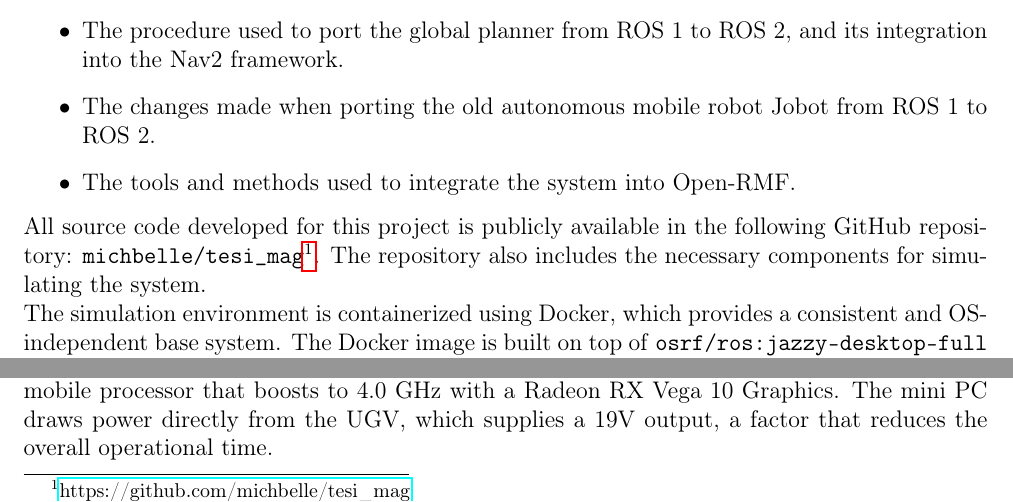
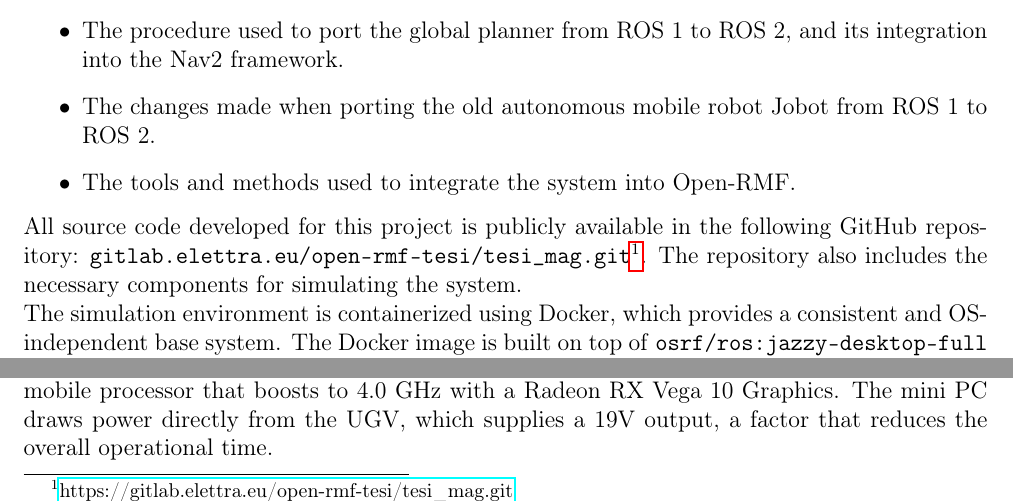
Before and after one commit to michbelle/tesi_mag_testo, a LaTeX thesis (latex/tesi.tex, which reads latex/cap/Methodology.tex): two parts of page 30 of 102, joined at a grey line, cut so that both start at the same text. Compiled offline with pdfLaTeX.

Commit message:
last update

```diff
--- a/latex/cap/Methodology.tex
+++ b/latex/cap/Methodology.tex
@@ -8,7 +8,7 @@
 	\item The changes made when porting the old autonomous mobile robot Jobot from ROS 1 to ROS 2.
 	\item The tools and methods used to integrate the system into Open-RMF.
 \end{itemize}
-All source code developed for this project is publicly available in the following GitHub repository:\label{code_path} \texttt{michbelle/tesi\_mag}\footnote{\href{https://github.com/michbelle/tesi\_mag}{https://github.com/michbelle/tesi\_mag}}. The repository also includes the necessary components for simulating the system.\\
+All source code developed for this project is publicly available in the following GitHub repository:\label{code_path} \texttt{gitlab.elettra.eu/open-rmf-tesi/tesi\_mag.git}\footnote{\href{https://gitlab.elettra.eu/open-rmf-tesi/tesi\_mag.git}{https://gitlab.elettra.eu/open-rmf-tesi/tesi\_mag.git}}. The repository also includes the necessary components for simulating the system.\\
 The simulation environment is containerized using Docker, which provides a consistent and OS-independent base system. The Docker image is built on top of \texttt{osrf/ros:jazzy-desktop-full} and includes all the packages developed for this thesis, as well as the required Open-RMF tools and its demo simulation.\\
 
 
```
Also changed, not shown: 4 other files.
